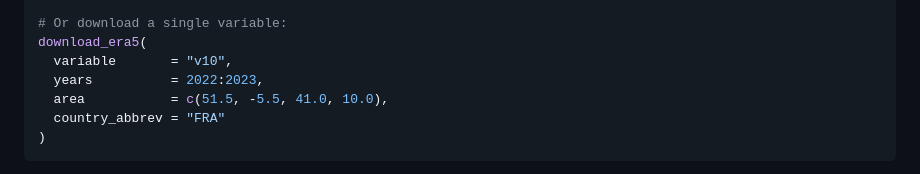
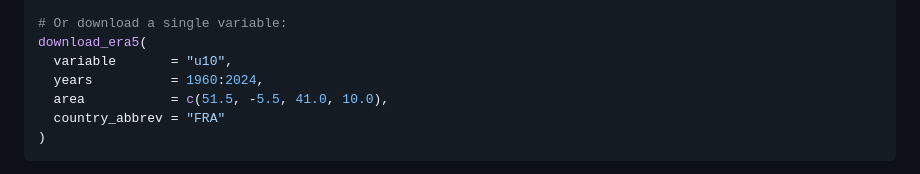
Before and after one commit to XavierMilhaud/xaci, a Markdown page: README.md, the part around the change. Rendered like a GitHub page.

Commit message:
u10 ERA5 variable download

```diff
--- a/README.md
+++ b/README.md
@@ -93,8 +93,8 @@ download_era5_all(
 
 # Or download a single variable:
 download_era5(
-  variable       = "v10",
-  years          = 2022:2023,
+  variable       = "u10",
+  years          = 1960:2024,
   area           = c(51.5, -5.5, 41.0, 10.0),
   country_abbrev = "FRA"
 )
```
